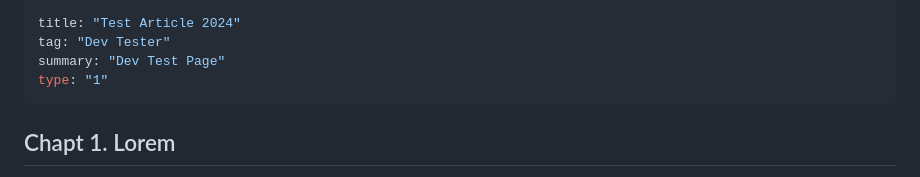
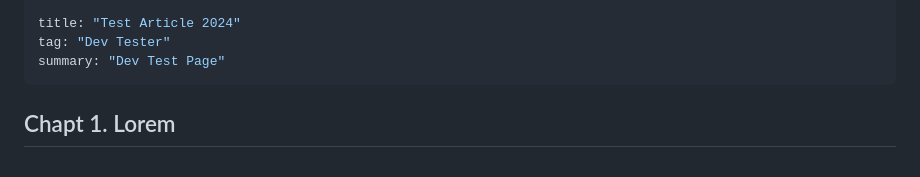
Before and after one commit to ThrillseekersCentral/ThrillseekersCentral.github.io, a Markdown page: articles/dev/article1.md, the part around the change. GitHub-like rendering.

Commit message:
What is type???

```diff
--- a/articles/dev/article1.md
+++ b/articles/dev/article1.md
@@ -6,7 +6,6 @@ tags:
 title: "Test Article 2024"
 tag: "Dev Tester"
 summary: "Dev Test Page"
-type: "1"
 ---
 
 ## Chapt 1. Lorem
```
